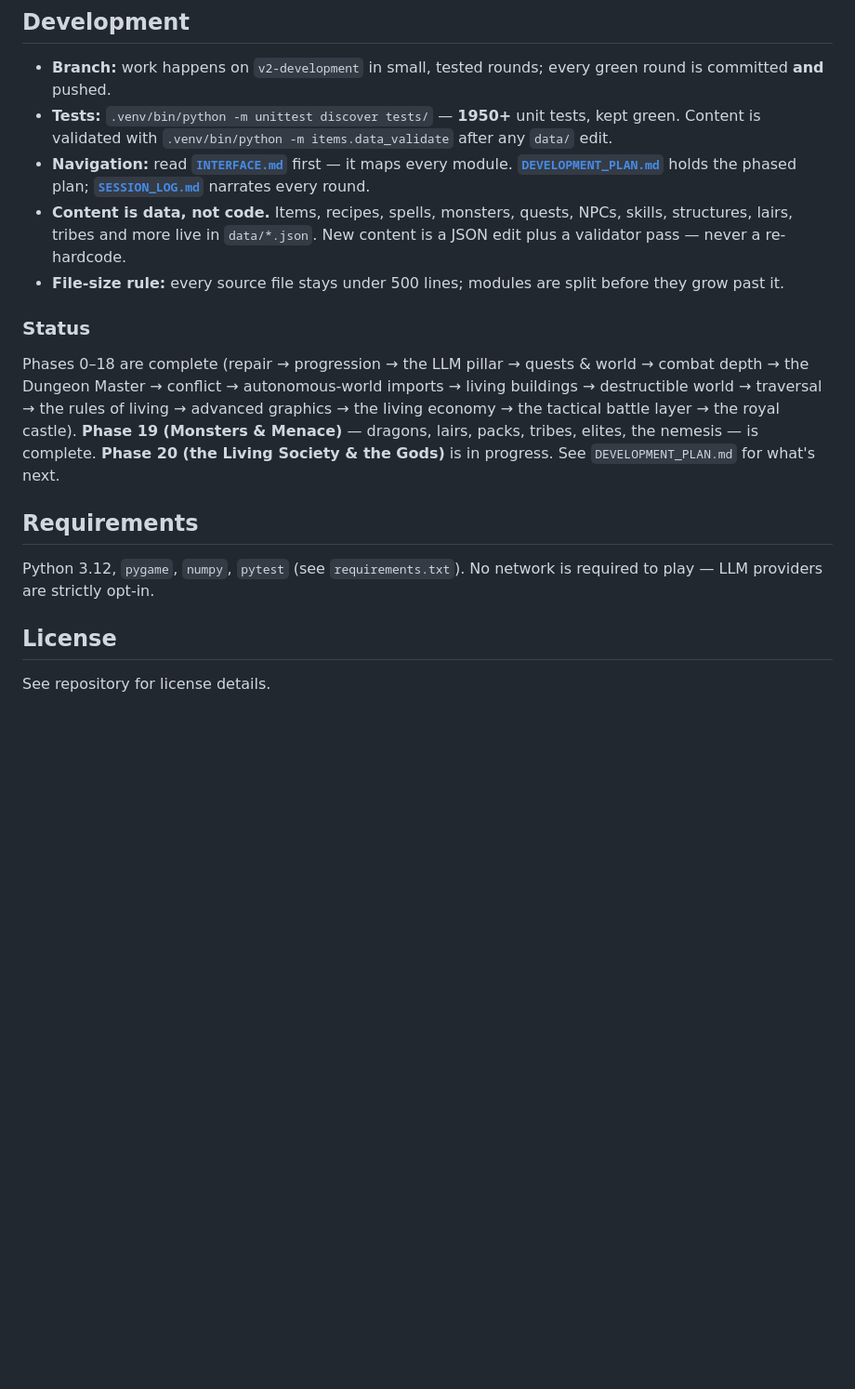
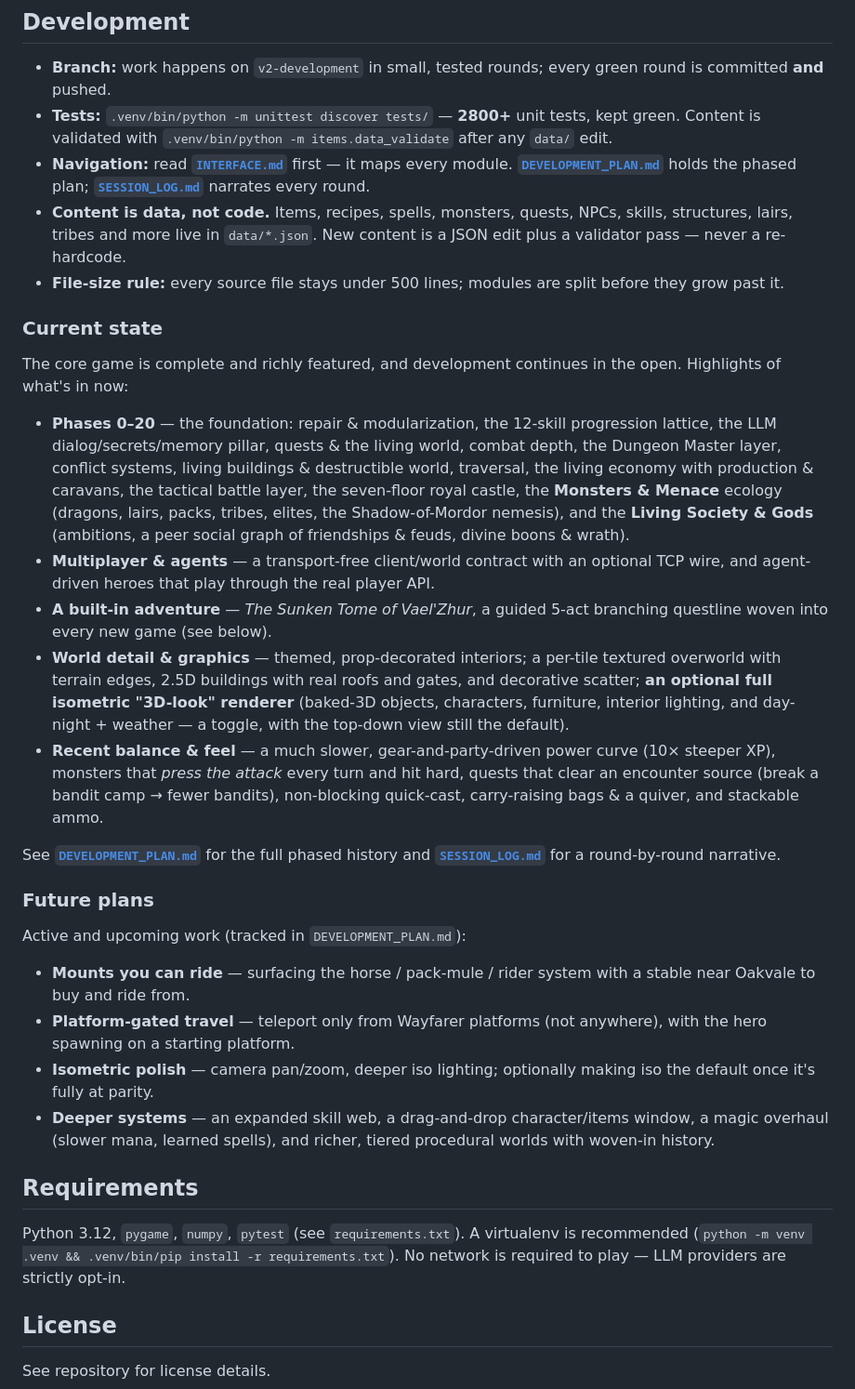
Before and after one commit to gddickinson/llm_RPG, a Markdown page: README.md, the part around one of its changes. Shown at 93% size. Drawn GitHub-style; blank space fills up the shorter version.

```diff
--- a/README.md
+++ b/README.md
@@ -135,7 +176,7 @@ the **Tidecaller's Signet** helps you cross the flooded halls.
 
 - **Branch:** work happens on `v2-development` in small, tested rounds; every
   green round is committed **and** pushed.
-- **Tests:** `.venv/bin/python -m unittest discover tests/` — **1950+** unit
+- **Tests:** `.venv/bin/python -m unittest discover tests/` — **2800+** unit
   tests, kept green. Content is validated with
   `.venv/bin/python -m items.data_validate` after any `data/` edit.
 - **Navigation:** read **[`INTERFACE.md`](INTERFACE.md)** first — it maps every
@@ -147,20 +188,55 @@ the **Tidecaller's Signet** helps you cross the flooded halls.
 - **File-size rule:** every source file stays under 500 lines; modules are split
   before they grow past it.
 
-### Status
+### Current state
 
-Phases 0–18 are complete (repair → progression → the LLM pillar → quests & world
-→ combat depth → the Dungeon Master → conflict → autonomous-world imports →
-living buildings → destructible world → traversal → the rules of living →
-advanced graphics → the living economy → the tactical battle layer → the royal
-castle). **Phase 19 (Monsters & Menace)** — dragons, lairs, packs, tribes,
-elites, the nemesis — is complete. **Phase 20 (the Living Society & the Gods)**
-is in progress. See `DEVELOPMENT_PLAN.md` for what's next.
+The core game is complete and richly featured, and development continues in the
+open. Highlights of what's in now:
+
+- **Phases 0–20** — the foundation: repair & modularization, the 12-skill
+  progression lattice, the LLM dialog/secrets/memory pillar, quests & the living
+  world, combat depth, the Dungeon Master layer, conflict systems, living
+  buildings & destructible world, traversal, the living economy with production &
+  caravans, the tactical battle layer, the seven-floor royal castle, the
+  **Monsters & Menace** ecology (dragons, lairs, packs, tribes, elites, the
+  Shadow-of-Mordor nemesis), and the **Living Society & Gods** (ambitions, a peer
+  social graph of friendships & feuds, divine boons & wrath).
+- **Multiplayer & agents** — a transport-free client/world contract with an
+  optional TCP wire, and agent-driven heroes that play through the real player API.
+- **A built-in adventure** — *The Sunken Tome of Vael'Zhur*, a guided 5-act
+  branching questline woven into every new game (see below).
+- **World detail & graphics** — themed, prop-decorated interiors; a per-tile
+  textured overworld with terrain edges, 2.5D buildings with real roofs and
+  gates, and decorative scatter; **an optional full isometric "3D-look" renderer**
+  (baked-3D objects, characters, furniture, interior lighting, and day-night +
+  weather — a toggle, with the top-down view still the default).
+- **Recent balance & feel** — a much slower, gear-and-party-driven power curve
+  (10× steeper XP), monsters that *press the attack* every turn and hit hard,
+  quests that clear an encounter source (break a bandit camp → fewer bandits),
+  non-blocking quick-cast, carry-raising bags & a quiver, and stackable ammo.
+
+See **[`DEVELOPMENT_PLAN.md`](DEVELOPMENT_PLAN.md)** for the full phased history
+and **[`SESSION_LOG.md`](SESSION_LOG.md)** for a round-by-round narrative.
+
+### Future plans
+
+Active and upcoming work (tracked in `DEVELOPMENT_PLAN.md`):
+
+- **Mounts you can ride** — surfacing the horse / pack-mule / rider system with a
+  stable near Oakvale to buy and ride from.
+- **Platform-gated travel** — teleport only from Wayfarer platforms (not
+  anywhere), with the hero spawning on a starting platform.
+- **Isometric polish** — camera pan/zoom, deeper iso lighting; optionally making
+  iso the default once it's fully at parity.
+- **Deeper systems** — an expanded skill web, a drag-and-drop character/items
+  window, a magic overhaul (slower mana, learned spells), and richer, tiered
+  procedural worlds with woven-in history.
 
 ## Requirements
 
-Python 3.12, `pygame`, `numpy`, `pytest` (see `requirements.txt`). No network is
-required to play — LLM providers are strictly opt-in.
+Python 3.12, `pygame`, `numpy`, `pytest` (see `requirements.txt`). A virtualenv is
+recommended (`python -m venv .venv && .venv/bin/pip install -r requirements.txt`).
+No network is required to play — LLM providers are strictly opt-in.
 
 ## License
 
```
Also changed, not shown: other parts of README.md (+46 -5 lines), docs/img/iso_world.png (added).
